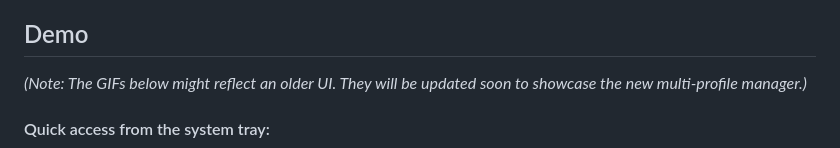
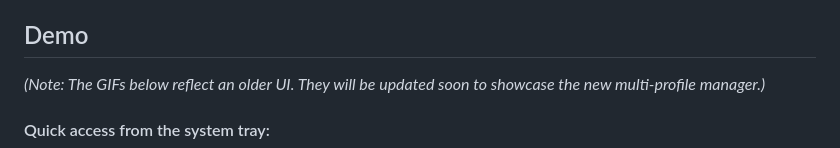
Before and after one commit to MLAN1O/Hotkey1999, a Markdown page: README.md, the part around the change. Rendered like a GitHub page.

```diff
--- a/README.md
+++ b/README.md
@@ -18,7 +18,7 @@ Unlike a browser shortcut, this app runs silently in the background, keeping you
 
 ## Demo
 
-*(Note: The GIFs below might reflect an older UI. They will be updated soon to showcase the new multi-profile manager.)*
+*(Note: The GIFs below reflect an older UI. They will be updated soon to showcase the new multi-profile manager.)*
 
 #### Quick access from the system tray:
 ![Tray Icon Access](demo/TrayIcon.gif)
```
